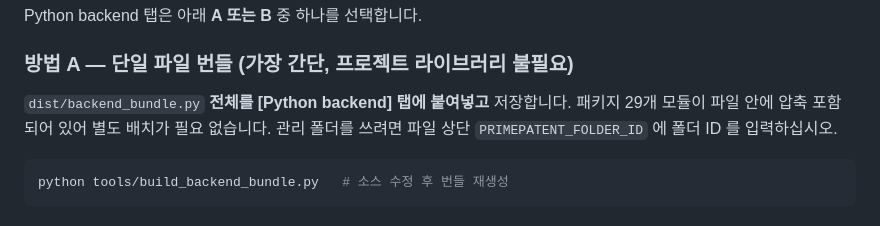
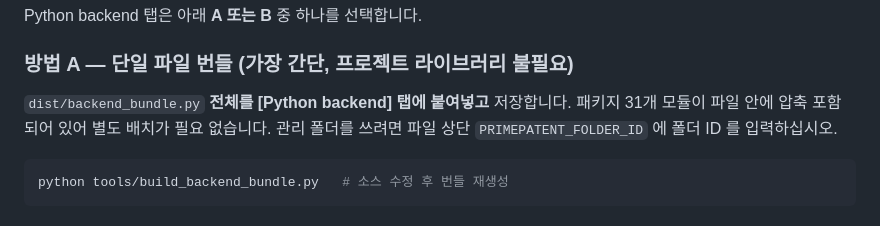
Before and after one commit to eastlight1309-maker/PrimePatent, a Markdown page: README.md, the part around the change. Drawn GitHub-style.

Commit message:
docs: 번들 포함 모듈 수 표기 수정 (29 -> 31)
dist/backend_bundle.py 헤더가 표기하는 실제 모듈 수와 맞춘다.

Co-Authored-By: Claude Opus 5 <noreply@anthropic.com>
Claude-Session: https://claude.ai/code/session_01Y1bWZTDFxGNBHkgn9q72kX

````diff
--- a/README.md
+++ b/README.md
@@ -66,7 +66,7 @@ Python backend 탭은 아래 **A 또는 B** 중 하나를 선택합니다.
 ### 방법 A — 단일 파일 번들 (가장 간단, 프로젝트 라이브러리 불필요)
 
 `dist/backend_bundle.py` **전체를 [Python backend] 탭에 붙여넣고** 저장합니다.
-패키지 29개 모듈이 파일 안에 압축 포함되어 있어 별도 배치가 필요 없습니다.
+패키지 31개 모듈이 파일 안에 압축 포함되어 있어 별도 배치가 필요 없습니다.
 관리 폴더를 쓰려면 파일 상단 `PRIMEPATENT_FOLDER_ID` 에 폴더 ID 를 입력하십시오.
 
 ```bash
````
